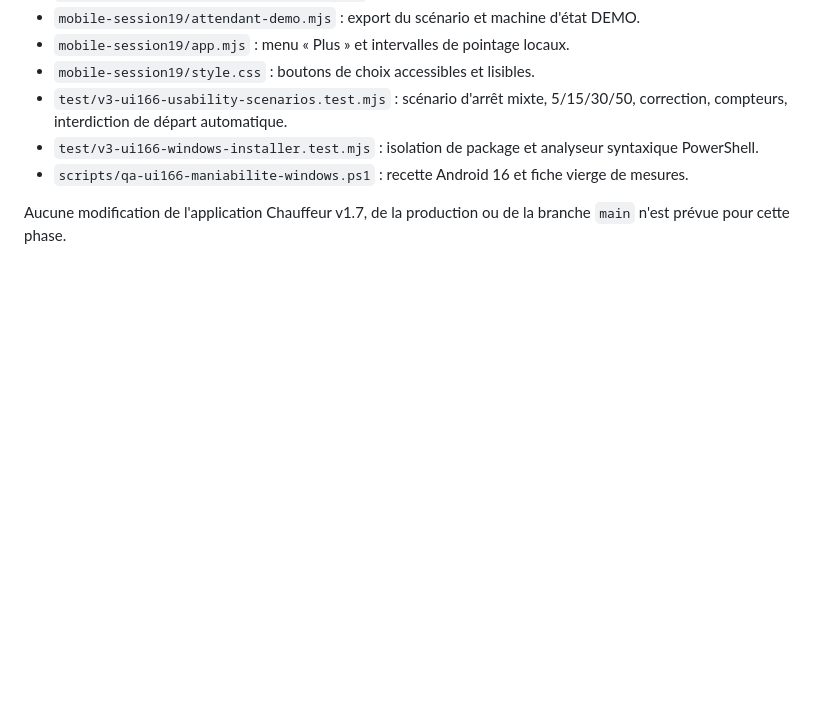
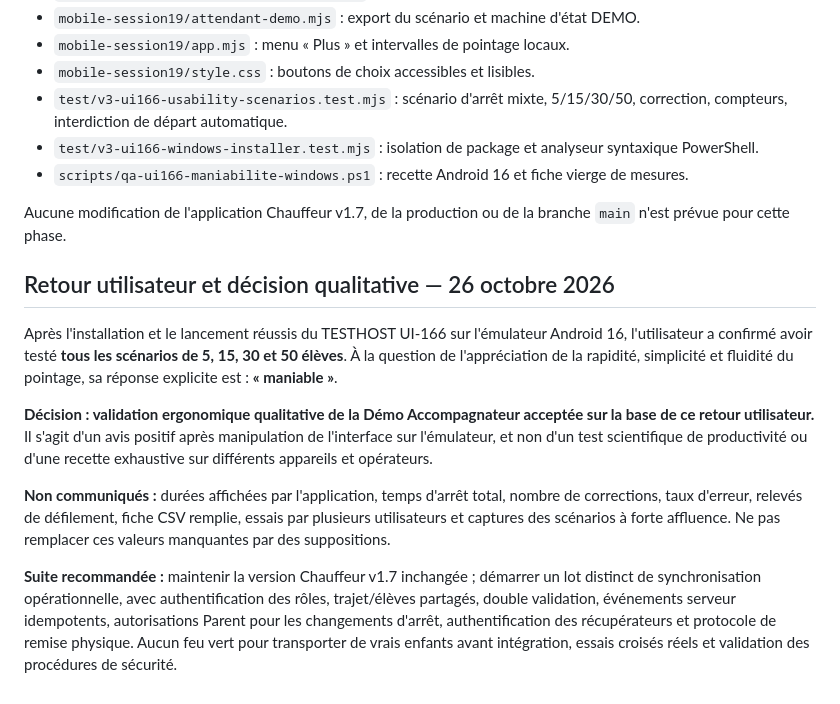
Before and after one commit to elogisco-243/projet-bus-scolaire, a Markdown page: docs/V3_UI166_ESSAIS_MANABILITE_EN_SITUATION.md, the part around the change. GitHub-like rendering; blank space fills up the shorter version.

Commit message:
UI166: record user-confirmed four-scenario walkthrough and qualitative 'maniable' assessment; keep operational NO-GO

```diff
--- a/docs/V3_UI166_ESSAIS_MANABILITE_EN_SITUATION.md
+++ b/docs/V3_UI166_ESSAIS_MANABILITE_EN_SITUATION.md
@@ -53,3 +53,14 @@ Il faut observer, au minimum :
 - `scripts/qa-ui166-maniabilite-windows.ps1` : recette Android 16 et fiche vierge de mesures.
 
 Aucune modification de l'application Chauffeur v1.7, de la production ou de la branche `main` n'est prévue pour cette phase.
+
+
+## Retour utilisateur et décision qualitative — 26 octobre 2026
+
+Après l'installation et le lancement réussis du TESTHOST UI-166 sur l'émulateur Android 16, l'utilisateur a confirmé avoir testé **tous les scénarios de 5, 15, 30 et 50 élèves**. À la question de l'appréciation de la rapidité, simplicité et fluidité du pointage, sa réponse explicite est : **« maniable »**.
+
+**Décision : validation ergonomique qualitative de la Démo Accompagnateur acceptée sur la base de ce retour utilisateur.** Il s'agit d'un avis positif après manipulation de l'interface sur l'émulateur, et non d'un test scientifique de productivité ou d'une recette exhaustive sur différents appareils et opérateurs.
+
+**Non communiqués :** durées affichées par l'application, temps d'arrêt total, nombre de corrections, taux d'erreur, relevés de défilement, fiche CSV remplie, essais par plusieurs utilisateurs et captures des scénarios à forte affluence. Ne pas remplacer ces valeurs manquantes par des suppositions.
+
+**Suite recommandée :** maintenir la version Chauffeur v1.7 inchangée ; démarrer un lot distinct de synchronisation opérationnelle, avec authentification des rôles, trajet/élèves partagés, double validation, événements serveur idempotents, autorisations Parent pour les changements d'arrêt, authentification des récupérateurs et protocole de remise physique. Aucun feu vert pour transporter de vrais enfants avant intégration, essais croisés réels et validation des procédures de sécurité.
```
